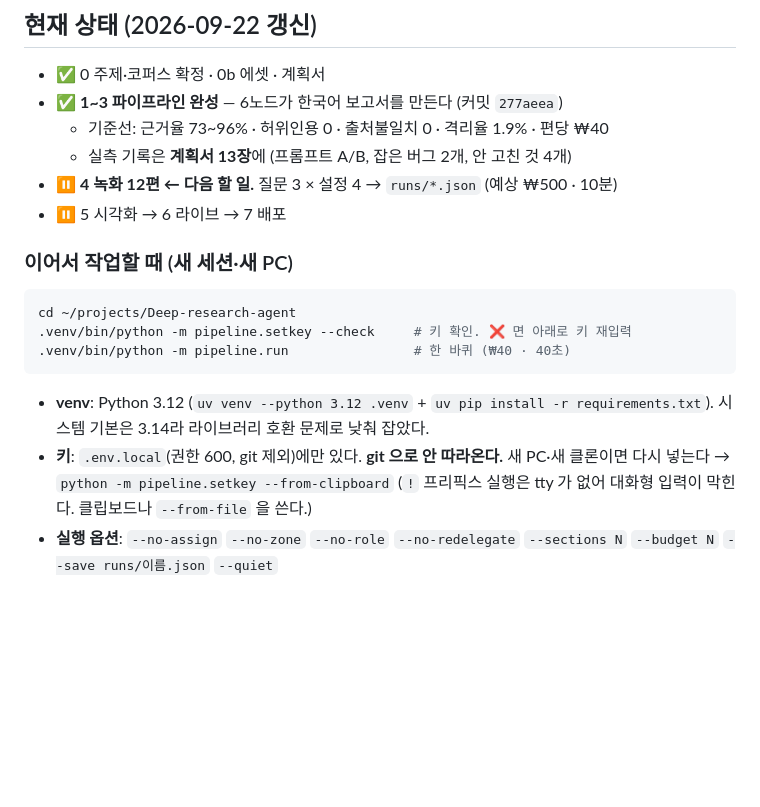
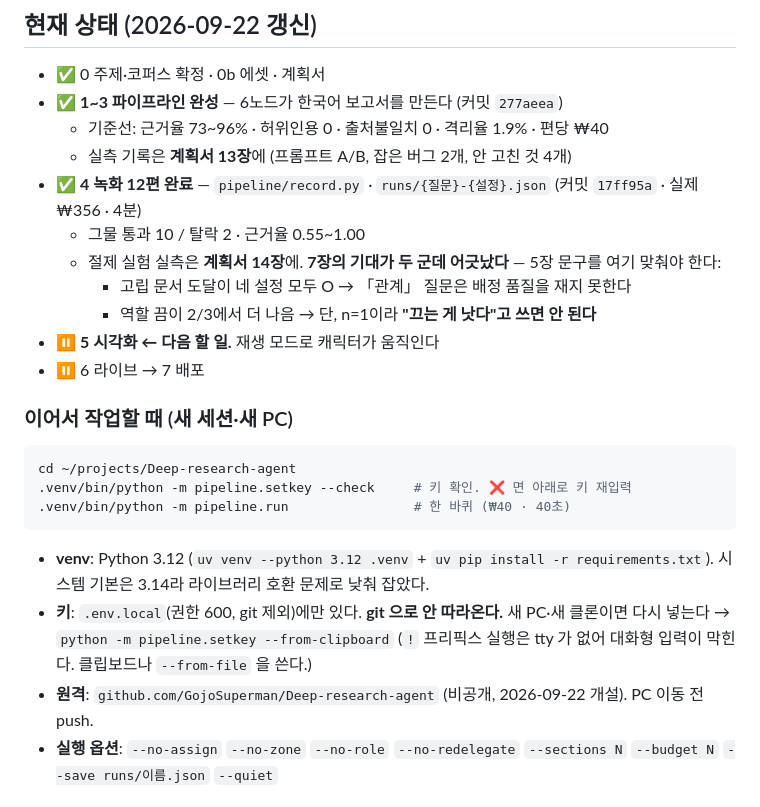
Before and after one commit to GojoSuperman/Deep-research-agent, a Markdown page: CLAUDE.md, the part around the change. Drawn GitHub-style; blank space fills up the shorter version.

```diff
--- a/CLAUDE.md
+++ b/CLAUDE.md
@@ -34,8 +34,13 @@
 - ✅ **1~3 파이프라인 완성** — 6노드가 한국어 보고서를 만든다 (커밋 `277aeea`)
   - 기준선: 근거율 73~96% · 허위인용 0 · 출처불일치 0 · 격리율 1.9% · 편당 ₩40
   - 실측 기록은 **계획서 13장**에 (프롬프트 A/B, 잡은 버그 2개, 안 고친 것 4개)
-- ⏸️ **4 녹화 12편 ← 다음 할 일.** 질문 3 × 설정 4 → `runs/*.json` (예상 ₩500 · 10분)
-- ⏸️ 5 시각화 → 6 라이브 → 7 배포
+- ✅ **4 녹화 12편 완료** — `pipeline/record.py` · `runs/{질문}-{설정}.json` (커밋 `17ff95a` · 실제 ₩356 · 4분)
+  - 그물 통과 10 / 탈락 2 · 근거율 0.55~1.00
+  - 절제 실험 실측은 **계획서 14장**에. **7장의 기대가 두 군데 어긋났다** — 5장 문구를 여기 맞춰야 한다:
+    - 고립 문서 도달이 네 설정 모두 O → 「관계」 질문은 배정 품질을 재지 못한다
+    - 역할 끔이 2/3에서 더 나음 → 단, n=1이라 **"끄는 게 낫다"고 쓰면 안 된다**
+- ⏸️ **5 시각화 ← 다음 할 일.** 재생 모드로 캐릭터가 움직인다
+- ⏸️ 6 라이브 → 7 배포
 
 ### 이어서 작업할 때 (새 세션·새 PC)
 
@@ -50,6 +55,7 @@ cd ~/projects/Deep-research-agent
 - **키**: `.env.local`(권한 600, git 제외)에만 있다. **git 으로 안 따라온다.**
   새 PC·새 클론이면 다시 넣는다 → `python -m pipeline.setkey --from-clipboard`
   (`!` 프리픽스 실행은 tty 가 없어 대화형 입력이 막힌다. 클립보드나 `--from-file` 을 쓴다.)
+- **원격**: `github.com/GojoSuperman/Deep-research-agent` (비공개, 2026-09-22 개설). PC 이동 전 push.
 - **실행 옵션**: `--no-assign` `--no-zone` `--no-role` `--no-redelegate` `--sections N` `--budget N`
   `--save runs/이름.json` `--quiet`
 
```
Also changed, not shown: docs/프로젝트 계획서.md (+60 -1 lines).
